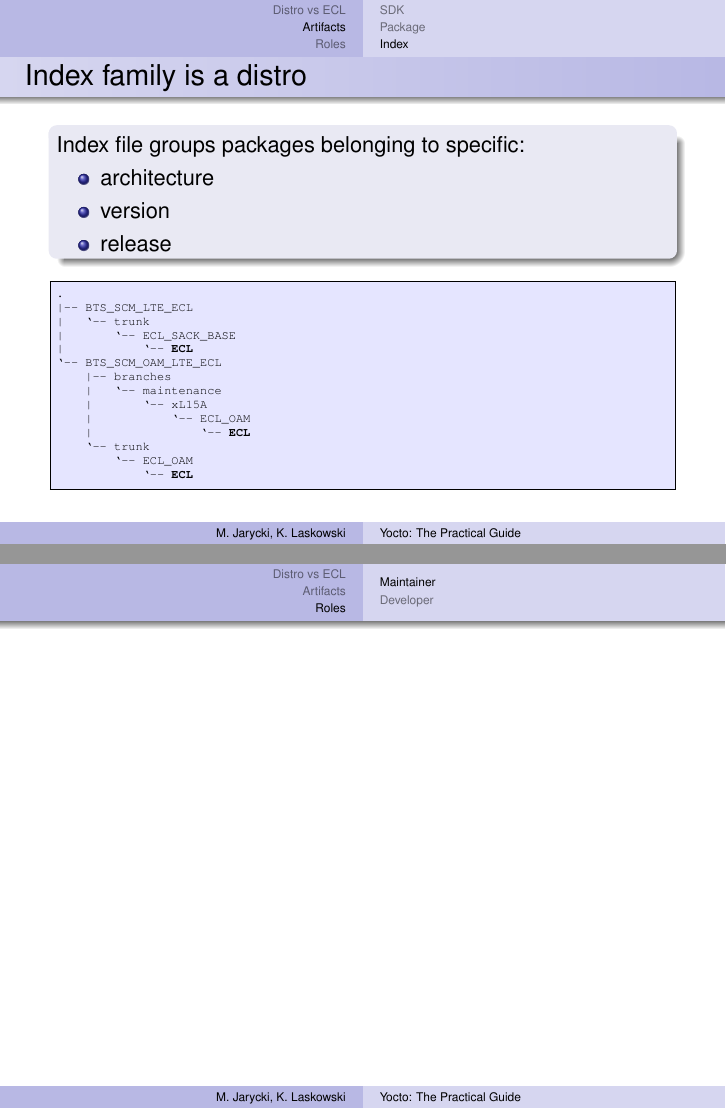
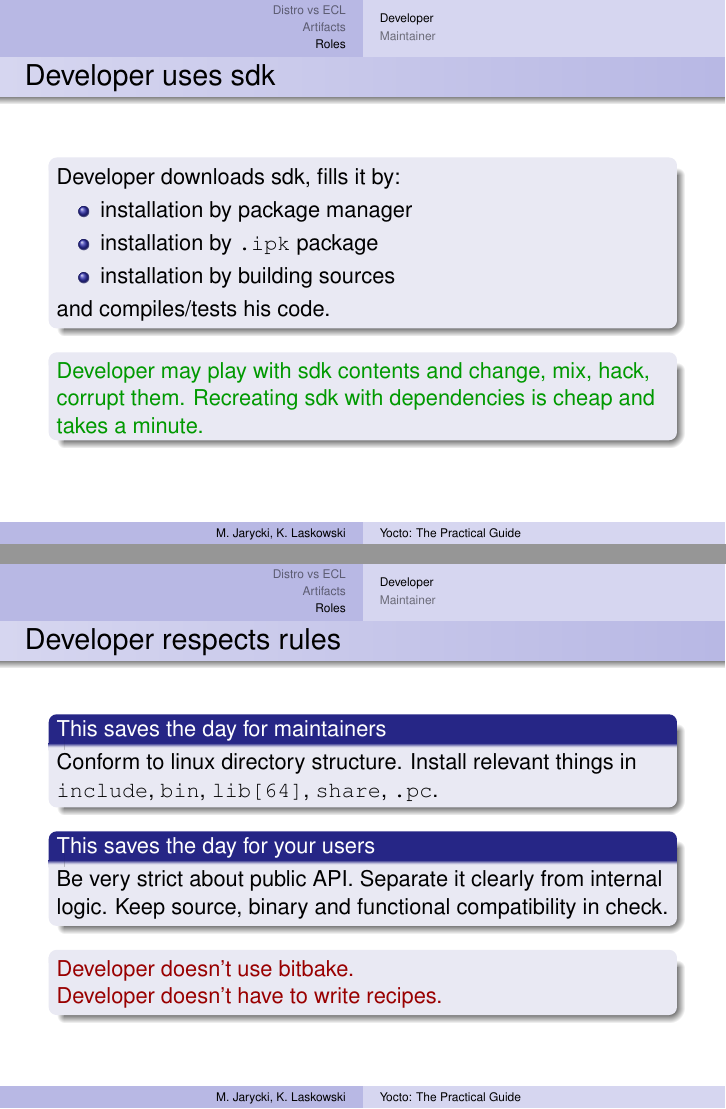
Before and after one commit to aurzenligl/codedive, LaTeX slides (2_yocto/main.tex): pages 37 and 38 of 39 before the commit and pages 38 and 39 of 42 after it, joined at a grey line. Compiled offline with pdfLaTeX.

Commit message:
developer slides

```diff
--- a/2_yocto/main.tex
+++ b/2_yocto/main.tex
@@ -15,6 +15,7 @@
 \usepackage{graphicx}
 \usepackage{listings}
 \usepackage{textcomp}
+\usepackage{multicol}
 
 \lstdefinestyle{Console}{
     keepspaces=true,
@@ -554,3 +555,39 @@ ECL
 
 \section{Roles}
 
+\subsection{Developer}
+
+\begin{frame}[fragile]{Developer uses sdk}
+    \begin{block}{}
+        Developer downloads sdk, fills it by:
+        \begin{itemize}
+            \item installation by package manager
+            \item installation by \verb|.ipk| package
+            \item installation by building sources
+        \end{itemize}
+        and compiles/tests his code.
+    \end{block}
+    \begin{block}{}
+        \color{green!60!black}
+        Developer may play with sdk contents and change, mix, hack, corrupt them.
+        Recreating sdk with dependencies is cheap and takes a minute.
+    \end{block}
+\end{frame}
+
+\begin{frame}[fragile]{Developer respects rules}
+    \begin{block}{This saves the day for maintainers}
+        Conform to linux directory structure.
+        Install relevant things in \verb|include|, \verb|bin|,
+        \verb|lib[64]|, \verb|share|, \verb|.pc|.
+    \end{block}
+    \begin{block}{This saves the day for your users}
+        Be very strict about public API.
+        Separate it clearly from internal logic.
+        Keep source, binary and functional compatibility in check.
+    \end{block}
+    \begin{block}{}
+        \color{red!60!black}
+        Developer doesn't use bitbake. \\
+        Developer doesn't have to write recipes.
+    \end{block}
+\end{frame}
```
Also changed, not shown: 2_yocto/main.tex (39 more changed lines).
